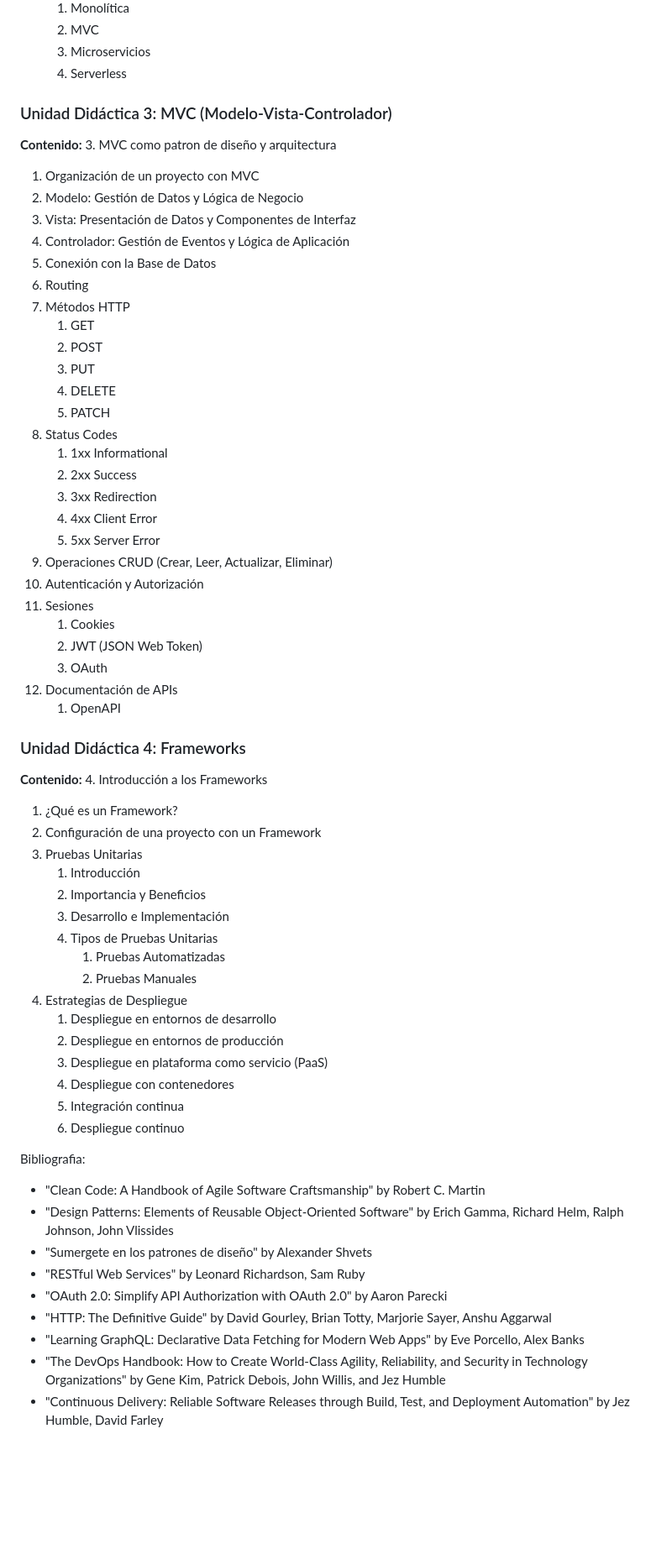
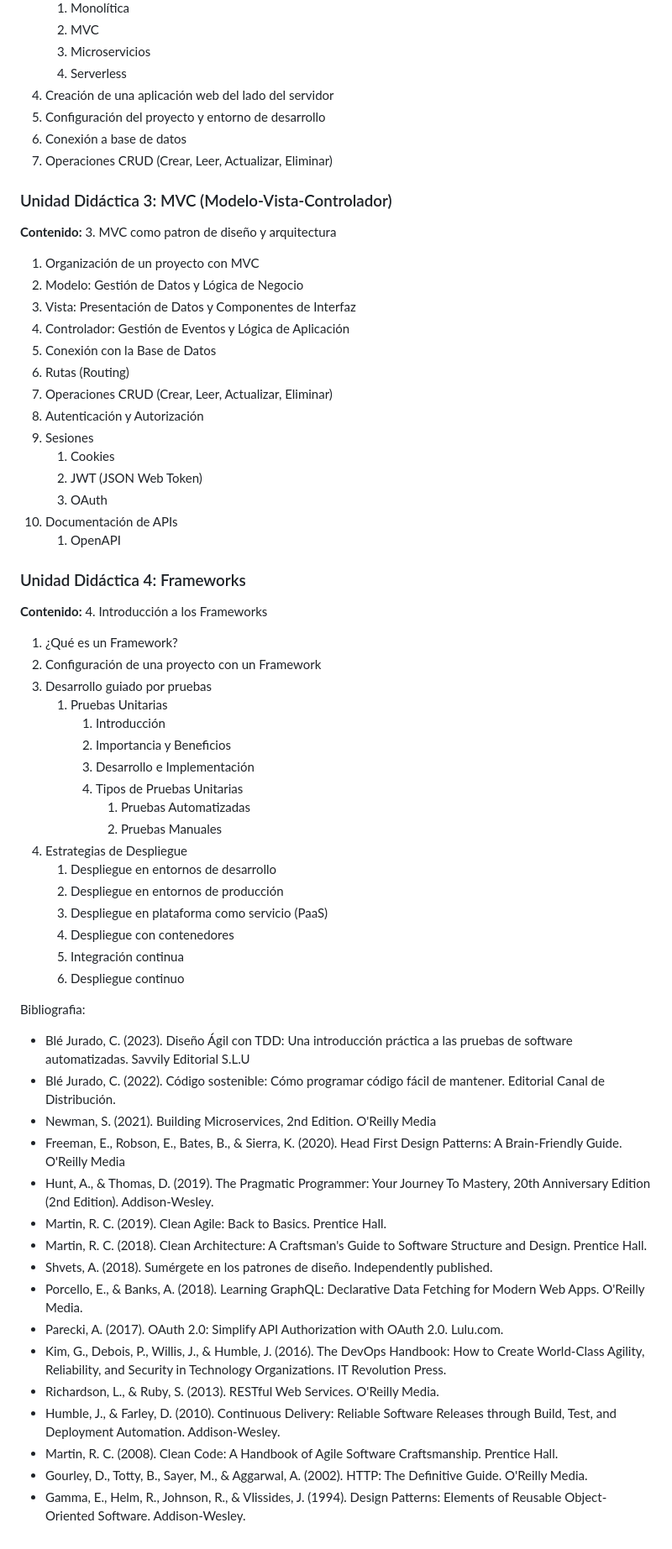
Before and after one commit to taicoding/contenidos-web-iii, a Markdown page: README.md, the part around one of its changes. Shown at 84% size. GitHub-like rendering; blank space fills up the shorter version.

Commit message:
updated contents

```diff
--- a/README.md
+++ b/README.md
@@ -40,6 +40,11 @@
       2. MVC
       3. Microservicios
       4. Serverless
+3. Creación de una aplicación web del lado del servidor
+4. Configuración del proyecto y entorno de desarrollo
+5. Conexión a base  de datos
+6. Operaciones CRUD (Crear, Leer, Actualizar, Eliminar)
+
 
 ### Unidad Didáctica 3: MVC (Modelo-Vista-Controlador)
 
@@ -50,26 +55,14 @@
   3. Vista: Presentación de Datos y Componentes de Interfaz
   4. Controlador: Gestión de Eventos y Lógica de Aplicación
   5. Conexión con la Base de Datos
-  6. Routing
-  7. Métodos HTTP
-     1. GET
-     2. POST
-     3. PUT
-     4. DELETE
-     5. PATCH
-  8. Status Codes
-     1. 1xx Informational
-     2. 2xx Success
-     3. 3xx Redirection
-     4. 4xx Client Error
-     5. 5xx Server Error
-  9. Operaciones CRUD (Crear, Leer, Actualizar, Eliminar)
-  10. Autenticación y Autorización
-  11. Sesiones
+  6. Rutas (Routing)
+  7. Operaciones CRUD (Crear, Leer, Actualizar, Eliminar)
+  8.  Autenticación y Autorización
+  9.  Sesiones
       1.  Cookies
       2.  JWT (JSON Web Token)
       3.  OAuth
-  12. Documentación de APIs
+  10. Documentación de APIs
       1.  OpenAPI
 ### Unidad Didáctica 4: Frameworks
 
@@ -77,28 +70,36 @@
 4. Introducción a los Frameworks
    1. ¿Qué es un Framework?
    2. Configuración de una proyecto con un Framework
-   3. Pruebas Unitarias
-      1. Introducción
-      2. Importancia y Beneficios
-      3. Desarrollo e Implementación
-      4. Tipos  de Pruebas Unitarias
-         1. Pruebas Automatizadas
-         2. Pruebas Manuales
+   3. Desarrollo guiado por pruebas
+      1. Pruebas Unitarias
+         1. Introducción
+         2. Importancia y Beneficios
+         3. Desarrollo e Implementación
+         4. Tipos  de Pruebas Unitarias
+            1. Pruebas Automatizadas
+            2. Pruebas Manuales
    4. Estrategias de Despliegue
       1. Despliegue en entornos de desarrollo
       2. Despliegue en entornos de producción
-      5. Despliegue en plataforma como servicio (PaaS)
-      6. Despliegue con contenedores
-      7. Integración continua
-      8. Despliegue continuo
+      3. Despliegue en plataforma como servicio (PaaS)
+      4. Despliegue con contenedores
+      5. Integración continua
+      6. Despliegue continuo
 
 Bibliografia:
-- "Clean Code: A Handbook of Agile Software Craftsmanship" by Robert C. Martin
-- "Design Patterns: Elements of Reusable Object-Oriented Software" by Erich Gamma, Richard Helm, Ralph Johnson, John Vlissides
-- "Sumergete en los patrones de diseño" by Alexander Shvets
-- "RESTful Web Services" by Leonard Richardson, Sam Ruby
-- "OAuth 2.0: Simplify API Authorization with OAuth 2.0" by Aaron Parecki
-- "HTTP: The Definitive Guide" by David Gourley, Brian Totty, Marjorie Sayer, Anshu Aggarwal
-- "Learning GraphQL: Declarative Data Fetching for Modern Web Apps" by Eve Porcello, Alex Banks
-- "The DevOps Handbook: How to Create World-Class Agility, Reliability, and Security in Technology Organizations" by Gene Kim, Patrick Debois, John Willis, and Jez Humble
-- "Continuous Delivery: Reliable Software Releases through Build, Test, and Deployment Automation" by Jez Humble, David Farley
+- Blé Jurado, C. (2023). Diseño Ágil con TDD: Una introducción práctica a las pruebas de software automatizadas.  Savvily Editorial S.L.U
+- Blé Jurado, C. (2022). Código sostenible: Cómo programar código fácil de mantener. Editorial Canal de Distribución.
+- Newman, S. (2021). Building Microservices, 2nd Edition. O'Reilly Media
+- Freeman, E., Robson, E., Bates, B., & Sierra, K. (2020). Head First Design Patterns: A Brain-Friendly Guide. O'Reilly Media
+- Hunt, A., & Thomas, D. (2019). The Pragmatic Programmer: Your Journey To Mastery, 20th Anniversary Edition (2nd Edition). Addison-Wesley.
+- Martin, R. C. (2019). Clean Agile: Back to Basics. Prentice Hall.
+- Martin, R. C. (2018). Clean Architecture: A Craftsman's Guide to Software Structure and Design. Prentice Hall.
+- Shvets, A. (2018). Sumérgete en los patrones de diseño. Independently published.
+- Porcello, E., & Banks, A. (2018). Learning GraphQL: Declarative Data Fetching for Modern Web Apps. O'Reilly Media.
+- Parecki, A. (2017). OAuth 2.0: Simplify API Authorization with OAuth 2.0. Lulu.com.
+- Kim, G., Debois, P., Willis, J., & Humble, J. (2016). The DevOps Handbook: How to Create World-Class Agility, Reliability, and Security in Technology Organizations. IT Revolution Press.
+- Richardson, L., & Ruby, S. (2013). RESTful Web Services. O'Reilly Media.
+- Humble, J., & Farley, D. (2010). Continuous Delivery: Reliable Software Releases through Build, Test, and Deployment Automation. Addison-Wesley.
+- Martin, R. C. (2008). Clean Code: A Handbook of Agile Software Craftsmanship. Prentice Hall.
+- Gourley, D., Totty, B., Sayer, M., & Aggarwal, A. (2002). HTTP: The Definitive Guide. O'Reilly Media.
+- Gamma, E., Helm, R., Johnson, R., & Vlissides, J. (1994). Design Patterns: Elements of Reusable Object-Oriented Software. Addison-Wesley.
```
Also changed, not shown: other parts of README.md (+1 -1 lines).
